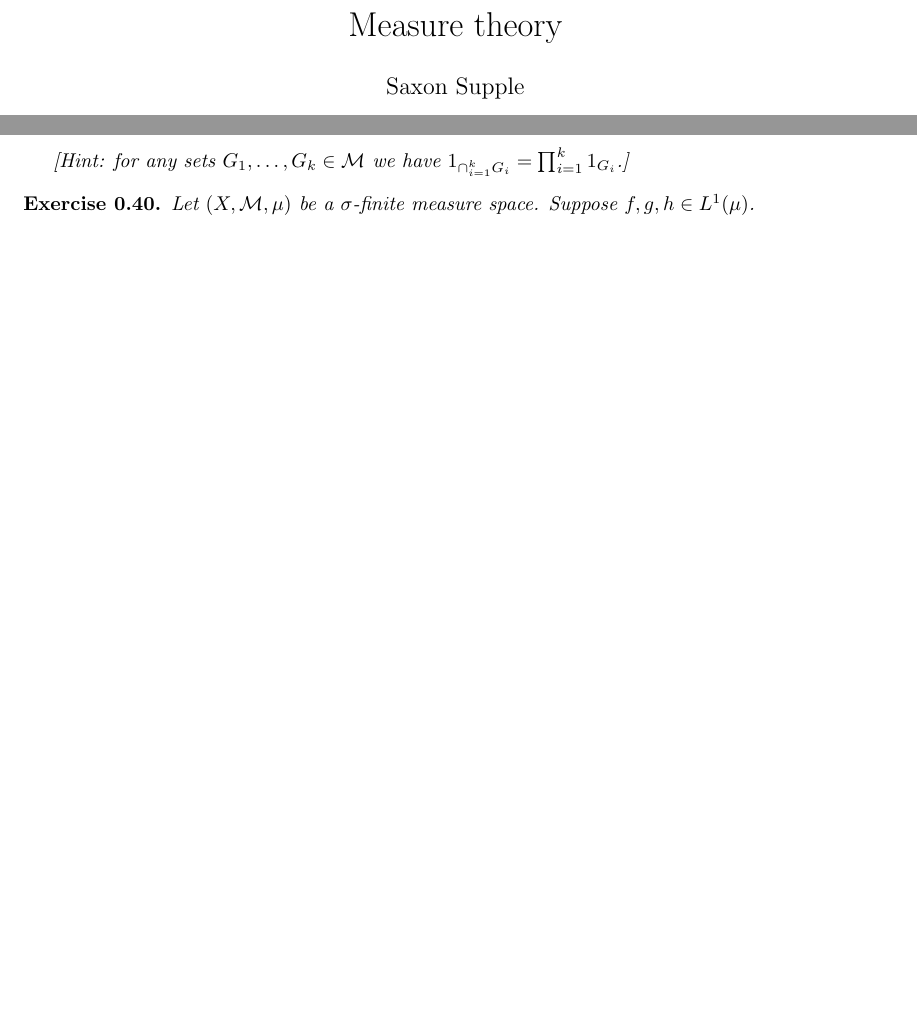
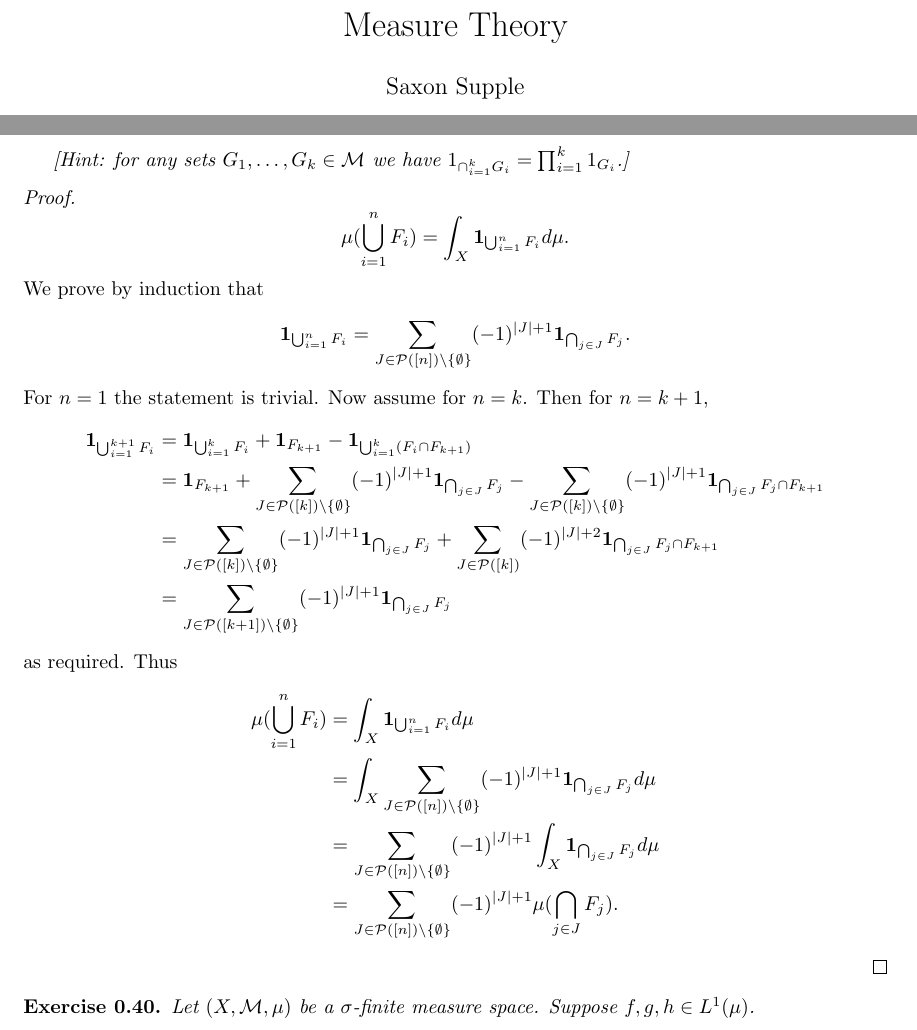
Before and after one commit to Beethoven2138/Measure-theory-solutions, a LaTeX document (Measure_theory.tex): two parts of pages 1 and 18 of 21, joined at a grey line, cut so that both start at the same text, the shorter picture padded with empty space. Compiled offline with pdfLaTeX.

Commit message:
Update Measure_theory.tex

```diff
--- a/Measure_theory.tex
+++ b/Measure_theory.tex
@@ -24,7 +24,7 @@
 \newtheorem{exercise}[theorem]{Exercise}
 
 
-\title{Measure theory}
+\title{Measure Theory}
 \author{Saxon Supple}
 \date{January 2025}
 
@@ -572,6 +572,11 @@ Let \( (X, \mathcal{M}, \mu) \) be a \(\sigma\)-finite measure space. Suppose \(
 
     [\textit{Hint: for any sets \( G_1, \dots, G_k \in \mathcal{M} \) we have \( 1_{\cap_{i=1}^{k} G_i} = \prod_{i=1}^{k} 1_{G_i} \).}]
 \end{exercise}
+\begin{proof}
+\[\mu(\bigcup_{i=1}^n F_i)=\int_X \mathbf{1}_{\bigcup_{i=1}^n F_i}d\mu.\] We prove by induction that \[\mathbf{1}_{\bigcup_{i=1}^nF_i}=\sum_{J\in\mathcal{P}([n])\setminus\{\emptyset\}}(-1)^{|J|+1}\mathbf{1}_{\bigcap_{j\in J}F_j}.\] For $n=1$ the statement is trivial. Now assume for $n=k$. Then for $n=k+1$, \begin{align*}\mathbf{1}_{\bigcup_{i=1}^{k+1}F_i}&=\mathbf{1}_{\bigcup_{i=1}^kF_i}+\mathbf{1}_{F_{k+1}}-\mathbf{1}_{\bigcup_{i=1}^k(F_i\cap F_{k+1})}\\&=\mathbf{1}_{F_{k+1}}+\sum_{J\in\mathcal{P}([k])\setminus\{\emptyset\}}(-1)^{|J|+1}\mathbf{1}_{\bigcap_{j\in J}F_j}-\sum_{J\in\mathcal{P}([k])\setminus\{\emptyset\}}(-1)^{|J|+1}\mathbf{1}_{\bigcap_{j\in J}F_j\cap F_{k+1}}\\&=\sum_{J\in\mathcal{P}([k])\setminus\{\emptyset\}}(-1)^{|J|+1}\mathbf{1}_{\bigcap_{j\in J}F_j}+\sum_{J\in\mathcal{P}([k])}(-1)^{|J|+2}\mathbf{1}_{\bigcap_{j\in J}F_j\cap F_{k+1}}\\&=\sum_{J\in\mathcal{P}([k+1])\setminus\{\emptyset\}}(-1)^{|J|+1}\mathbf{1}_{\bigcap_{j\in J}F_j}\end{align*} as required. Thus \begin{align*}
+    \mu(\bigcup_{i=1}^nF_i)&=\int_X\mathbf{1}_{\bigcup_{i=1}^nF_i}d\mu\\&=\int_X \sum_{J\in\mathcal{P}([n])\setminus\{\emptyset\}}(-1)^{|J|+1}\mathbf{1}_{\bigcap_{j\in J}F_j}d\mu\\&=\sum_{J\in\mathcal{P}([n])\setminus\{\emptyset \}}(-1)^{|J|+1}\int_X\mathbf{1}_{\bigcap_{j\in J}F_j}d\mu\\&=\sum_{J\in\mathcal{P}([n])\setminus\{\emptyset \}}(-1)^{|J|+1}\mu(\bigcap_{j\in J}F_j).
+\end{align*}
+\end{proof}
 \begin{exercise}
 Let \( (X, \mathcal{M}, \mu) \) be a \(\sigma\)-finite measure space. Suppose \( f,g,h \in L^1(\mu) \).
 \begin{enumerate}
```
